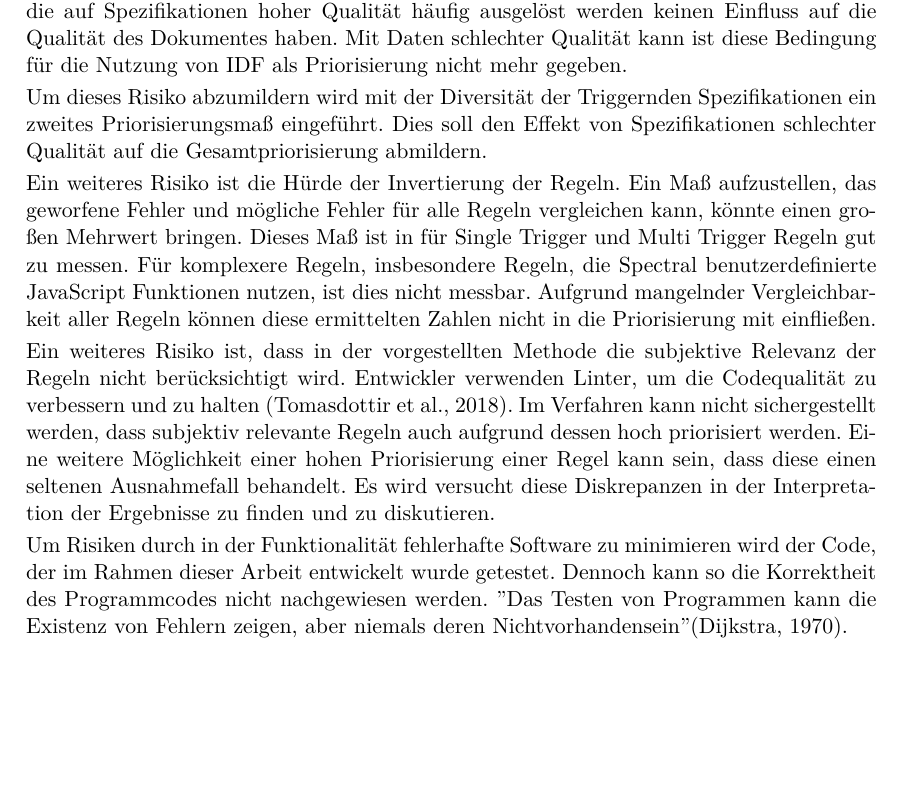
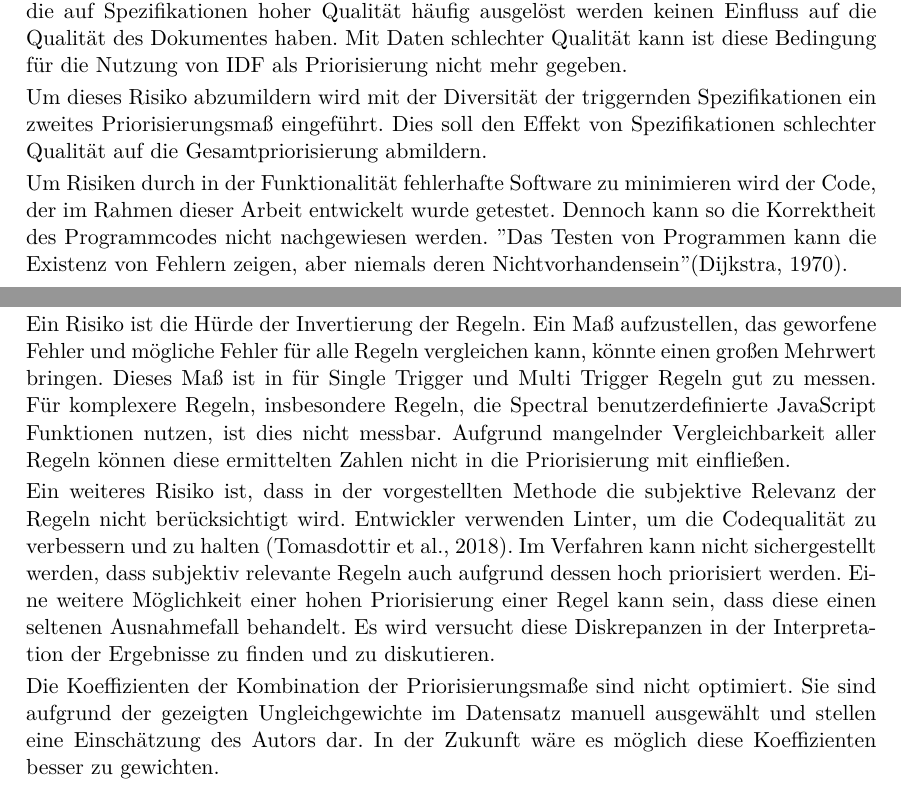
Before and after one commit to paulbrenker/thesis, a LaTeX thesis (tex/thesis/main.tex, which reads tex/thesis/chapters/evaluation.tex, tex/thesis/chapters/method.tex): part of page 33 of 38 before the commit and two parts of pages 25 and 33 of 38 after it, the two joined at a grey line, cut so that both start at the same text, the shorter picture padded with empty space. Compiled offline with XeLaTeX.

Commit message:
split up rest of the chapter

```diff
--- a/tex/thesis/chapters/evaluation.tex
+++ b/tex/thesis/chapters/evaluation.tex
@@ -4,15 +4,8 @@
 \subsection{Validität des Verfahrens}
   Trotz des sorgsamen Entwurfs der Methodik dieser Arbeit, gibt es Risiken, die die Validität des Verfahrens potenziell einschränken.
 
-  Die Methodik zur Beantwortung der Forschungsfragen in dieser Arbeit geht von einer hohen Qualität der Daten im OpenAPI Directory von APIs.guru aus. Diese Annahme kann aufgrund der Verwendung des OpenAPI Directory in mehreren wissenschaftlichen Quellen \parencite{bogner_restruler_2024} \parencite{serbout_apistic_2024} gemacht werden. Die Qualität des OpenAPI Directory wird dort spezifisch erwähnt. "Aufgrund des kuratierten Inhalts enthält es hochqualitative, valide und einzigartige Spezifikationen, da nicht verlässliche Quellen herausgefiltert werden"\footnote{Übersetzt aus dem Englischen} \parencite{serbout_apistic_2024}. "Diese Definitionen variierten stark in der Größe und deckten eine große Anzahl an Themen ab. Von offiziellen Cloudanbieter APIs von Firmen wie Amazon und Microsoft bis zu Museums und Regierungs APIs. Nur in wenigen Fällen lagen mehrere Versionen der gleichen API vor, was zur Variation beiträgt. Die Dokumente nutzen OpenAPI Konzepte wie Components oder Responses sehr unterschiedlich, was sie sehr verschieden macht. Dies qualifiziert sie als ideale Testbasis für unsere Implementierung ..."\footnote{Übersetzt aus dem Englischen} \parencite{bogner_restruler_2024}.
-
-  Die Inverse Document Frequency wird als Priorisierungsmaß verwendet, da Linterregeln, die auf Spezifikationen hoher Qualität häufig ausgelöst werden keinen Einfluss auf die Qualität des Dokumentes haben.
-  Mit Daten schlechter Qualität kann ist diese Bedingung für die Nutzung von IDF als Priorisierung nicht mehr gegeben.
-
-  Um dieses Risiko abzumildern wird mit der Diversität der Triggernden Spezifikationen ein zweites Priorisierungsmaß eingeführt. Dies soll den Effekt von Spezifikationen schlechter Qualität auf die Gesamtpriorisierung abmildern.
-
-  Ein weiteres Risiko ist die Hürde der Invertierung der Regeln. Ein Maß aufzustellen, das geworfene Fehler und mögliche Fehler für alle Regeln vergleichen kann, könnte einen großen Mehrwert bringen. Dieses Maß ist in für Single Trigger und Multi Trigger Regeln gut zu messen. Für komplexere Regeln, insbesondere Regeln, die Spectral benutzerdefinierte JavaScript Funktionen nutzen, ist dies nicht messbar. Aufgrund mangelnder Vergleichbarkeit aller Regeln können diese ermittelten Zahlen nicht in die Priorisierung mit einfließen.
+  Ein Risiko ist die Hürde der Invertierung der Regeln. Ein Maß aufzustellen, das geworfene Fehler und mögliche Fehler für alle Regeln vergleichen kann, könnte einen großen Mehrwert bringen. Dieses Maß ist in für Single Trigger und Multi Trigger Regeln gut zu messen. Für komplexere Regeln, insbesondere Regeln, die Spectral benutzerdefinierte JavaScript Funktionen nutzen, ist dies nicht messbar. Aufgrund mangelnder Vergleichbarkeit aller Regeln können diese ermittelten Zahlen nicht in die Priorisierung mit einfließen.
 
   Ein weiteres Risiko ist, dass in der vorgestellten Methode die subjektive Relevanz der Regeln nicht berücksichtigt wird. Entwickler verwenden Linter, um die Codequalität zu verbessern und zu halten \parencite{tomasdottir_adoption_2018}. Im Verfahren kann nicht sichergestellt werden, dass subjektiv relevante Regeln auch aufgrund dessen hoch priorisiert werden. Eine weitere Möglichkeit einer hohen Priorisierung einer Regel kann sein, dass diese einen seltenen Ausnahmefall behandelt. Es wird versucht diese Diskrepanzen in der Interpretation der Ergebnisse zu finden und zu diskutieren.
 
-  Um Risiken durch in der Funktionalität fehlerhafte Software zu minimieren wird der Code, der im Rahmen dieser Arbeit entwickelt wurde getestet. Dennoch kann so die Korrektheit des Programmcodes nicht nachgewiesen werden. "Das Testen von Programmen kann die Existenz von Fehlern zeigen, aber niemals deren Nichtvorhandensein" \parencite{dijkstra_notes_1970}.
+  Die Koeffizienten der Kombination der Priorisierungsmaße sind nicht optimiert. Sie sind aufgrund der gezeigten Ungleichgewichte im Datensatz manuell ausgewählt und stellen eine Einschätzung des Autors dar. In der Zukunft wäre es möglich diese Koeffizienten besser zu gewichten.
--- a/tex/thesis/chapters/method.tex
+++ b/tex/thesis/chapters/method.tex
@@ -315,3 +315,12 @@ Spectral verwendet drei Schweregrad Level für die Regeln des Spectral OAS Daten
 
 \subsection{Validität}
 In diesem Kapitel wurde die Methode vorgestellt, mit der die Forschungsfragen dieser Arbeit beantwortet werden. Abschließend wird hier erläutert, welche Einschränkungen die Anwendung dieser Methode hat.
+
+Die Methodik zur Beantwortung der Forschungsfragen in dieser Arbeit geht von einer hohen Qualität der Daten im OpenAPI Directory von APIs.guru aus. Diese Annahme kann aufgrund der Verwendung des OpenAPI Directory in mehreren wissenschaftlichen Quellen \parencite{bogner_restruler_2024} \parencite{serbout_apistic_2024} gemacht werden. Die Qualität des OpenAPI Directory wird dort spezifisch erwähnt. "Aufgrund des kuratierten Inhalts enthält es hochqualitative, valide und einzigartige Spezifikationen, da nicht verlässliche Quellen herausgefiltert werden"\footnote{Übersetzt aus dem Englischen} \parencite{serbout_apistic_2024}. "Diese Definitionen variierten stark in der Größe und deckten eine große Anzahl an Themen ab. Von offiziellen Cloudanbieter APIs von Firmen wie Amazon und Microsoft bis zu Museums und Regierungs APIs. Nur in wenigen Fällen lagen mehrere Versionen der gleichen API vor, was zur Variation beiträgt. Die Dokumente nutzen OpenAPI Konzepte wie Components oder Responses sehr unterschiedlich, was sie sehr verschieden macht. Dies qualifiziert sie als ideale Testbasis für unsere Implementierung ..."\footnote{Übersetzt aus dem Englischen} \parencite{bogner_restruler_2024}.
+
+Die Inverse Document Frequency wird als Priorisierungsmaß verwendet, da Linterregeln, die auf Spezifikationen hoher Qualität häufig ausgelöst werden keinen Einfluss auf die Qualität des Dokumentes haben.
+Mit Daten schlechter Qualität kann ist diese Bedingung für die Nutzung von IDF als Priorisierung nicht mehr gegeben.
+
+Um dieses Risiko abzumildern wird mit der Diversität der triggernden Spezifikationen ein zweites Priorisierungsmaß eingeführt. Dies soll den Effekt von Spezifikationen schlechter Qualität auf die Gesamtpriorisierung abmildern.
+
+Um Risiken durch in der Funktionalität fehlerhafte Software zu minimieren wird der Code, der im Rahmen dieser Arbeit entwickelt wurde getestet. Dennoch kann so die Korrektheit des Programmcodes nicht nachgewiesen werden. "Das Testen von Programmen kann die Existenz von Fehlern zeigen, aber niemals deren Nichtvorhandensein" \parencite{dijkstra_notes_1970}.
```
